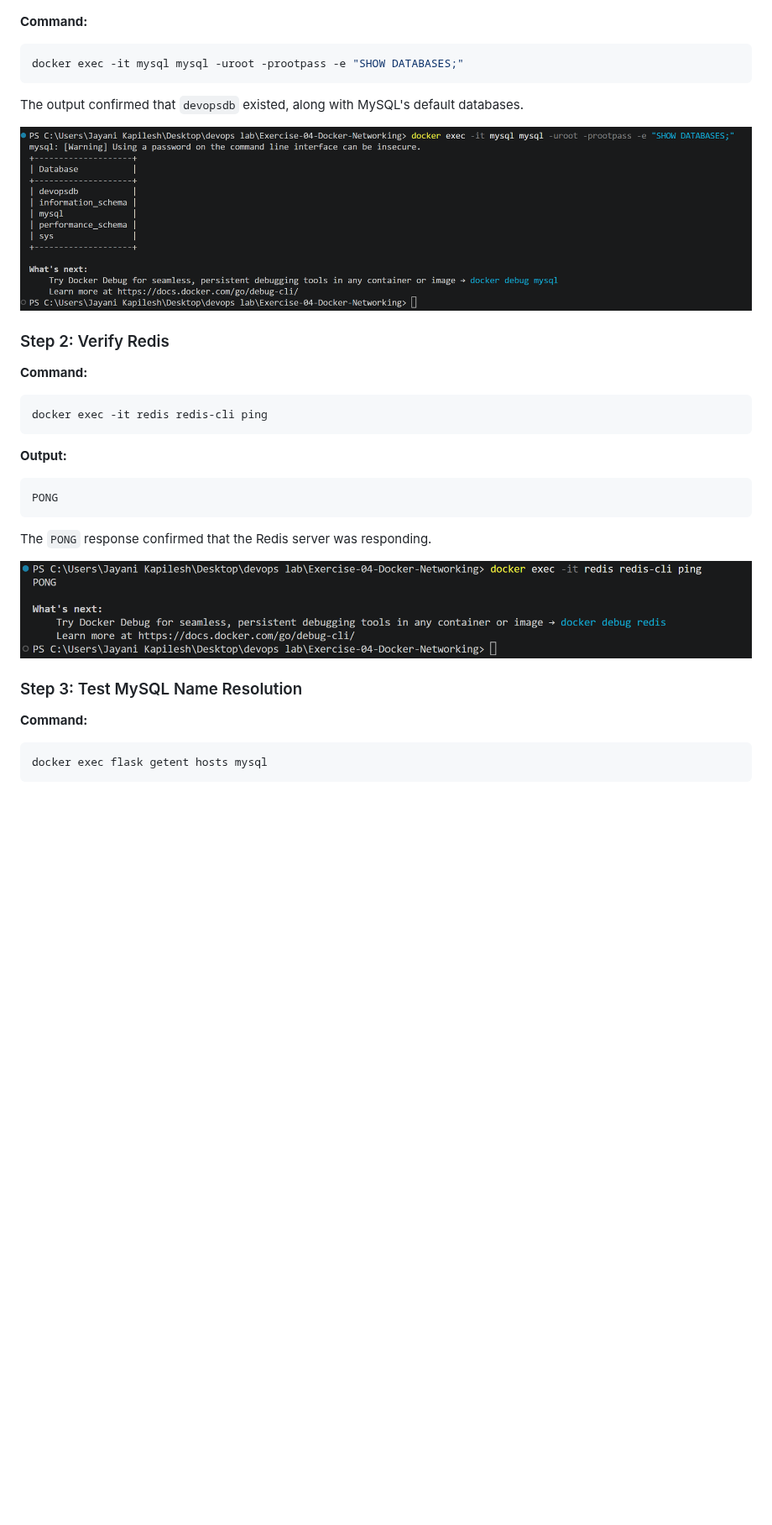
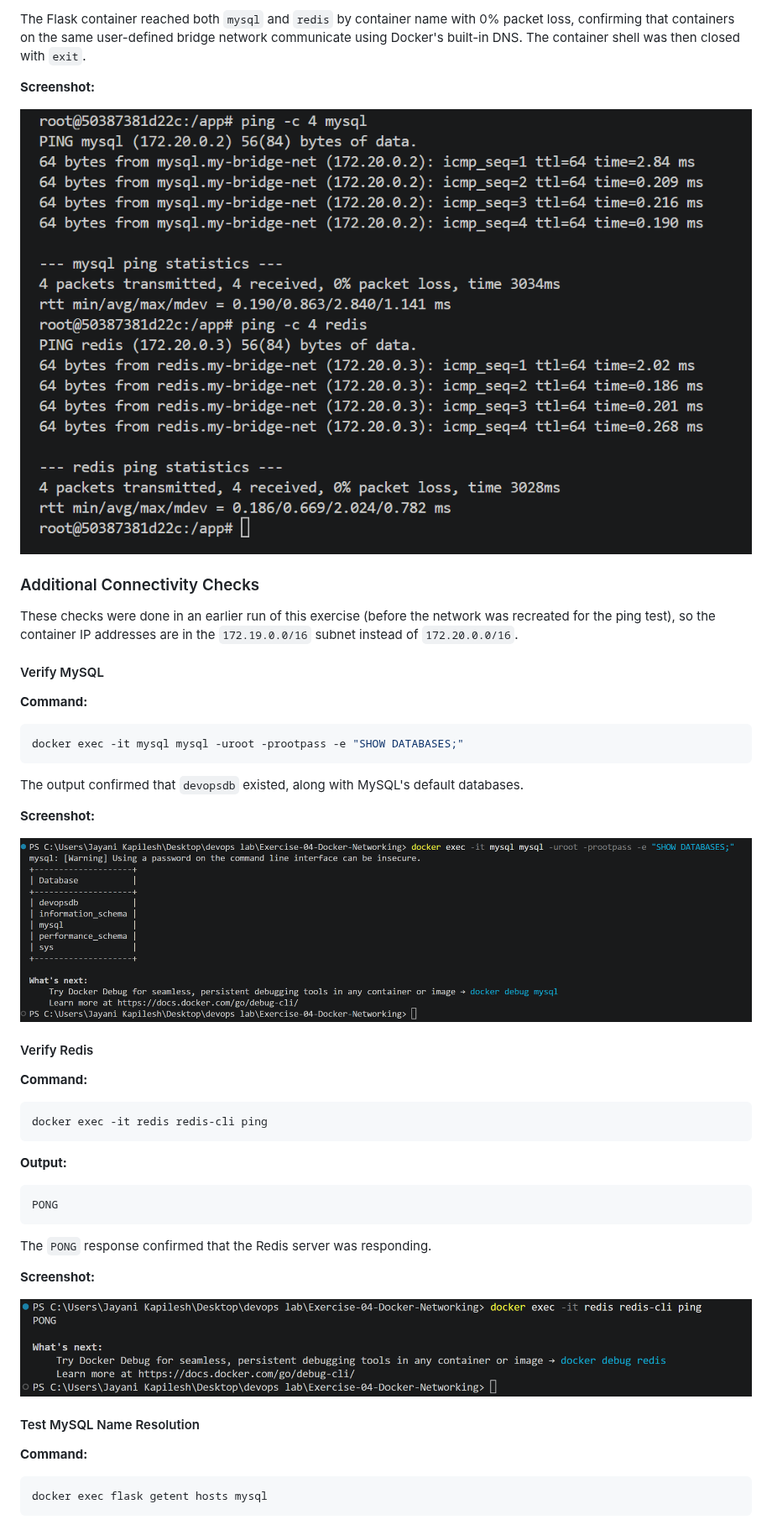
Before and after one commit to jayanikapilesh/Devops_lab, a Markdown page: Exercise-04-Docker-Networking/README.md, the part around one of its changes. Shown at 84% size. GitHub-like rendering; pictures changed too: Exercise-04-Docker-Networking/screenshots/12-ping-mysql-redis.png (added); blank space fills up the shorter version.

```diff
--- a/Exercise-04-Docker-Networking/README.md
+++ b/Exercise-04-Docker-Networking/README.md
@@ -196,3 +263,14 @@ The API returned the following JSON response:
+The Flask container reached both `mysql` and `redis` by container name with 0% packet loss, confirming that containers on the same user-defined bridge network communicate using Docker's built-in DNS. The container shell was then closed with `exit`.
+
+**Screenshot:**
+
+![Ping MySQL and Redis](screenshots/12-ping-mysql-redis.png)
+
+### Additional Connectivity Checks
+
+These checks were done in an earlier run of this exercise (before the network was recreated for the ping test), so the container IP addresses are in the `172.19.0.0/16` subnet instead of `172.20.0.0/16`.
+
+#### Verify MySQL
 
 **Command:**
 
@@ -202,9 +280,11 @@ docker exec -it mysql mysql -uroot -prootpass -e "SHOW DATABASES;"
 
 The output confirmed that `devopsdb` existed, along with MySQL's default databases.
 
+**Screenshot:**
+
 ![MySQL databases](screenshots/05-mysql-databases.png)
 
-### Step 2: Verify Redis
+#### Verify Redis
 
 **Command:**
 
@@ -220,9 +300,11 @@ PONG
 
 The `PONG` response confirmed that the Redis server was responding.
 
+**Screenshot:**
+
 ![Redis connectivity test](screenshots/06-redis-pong.png)
 
-### Step 3: Test MySQL Name Resolution
+#### Test MySQL Name Resolution
 
 **Command:**
 
```
Also changed, not shown: other parts of Exercise-04-Docker-Networking/README.md (+89 -3 lines).
